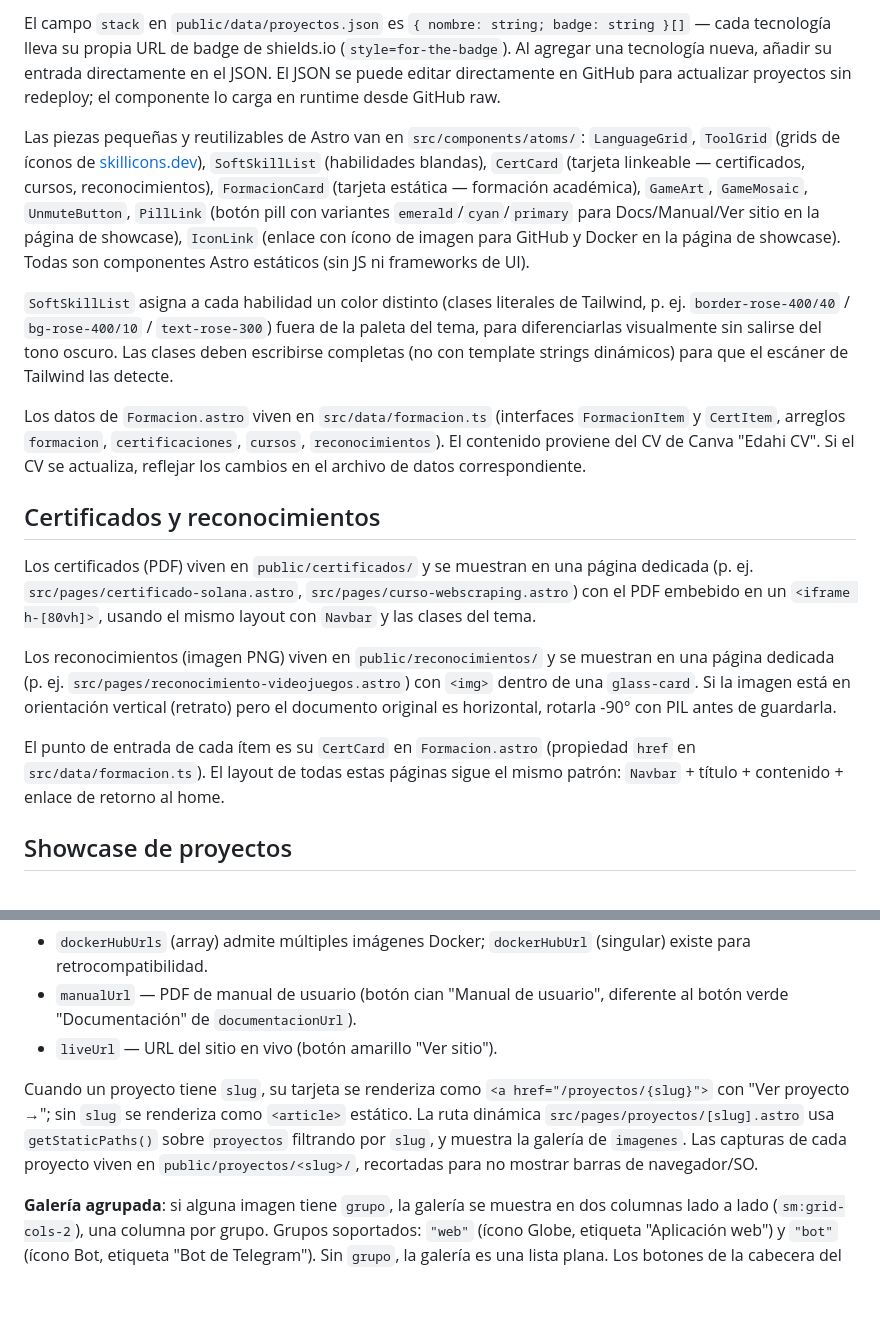
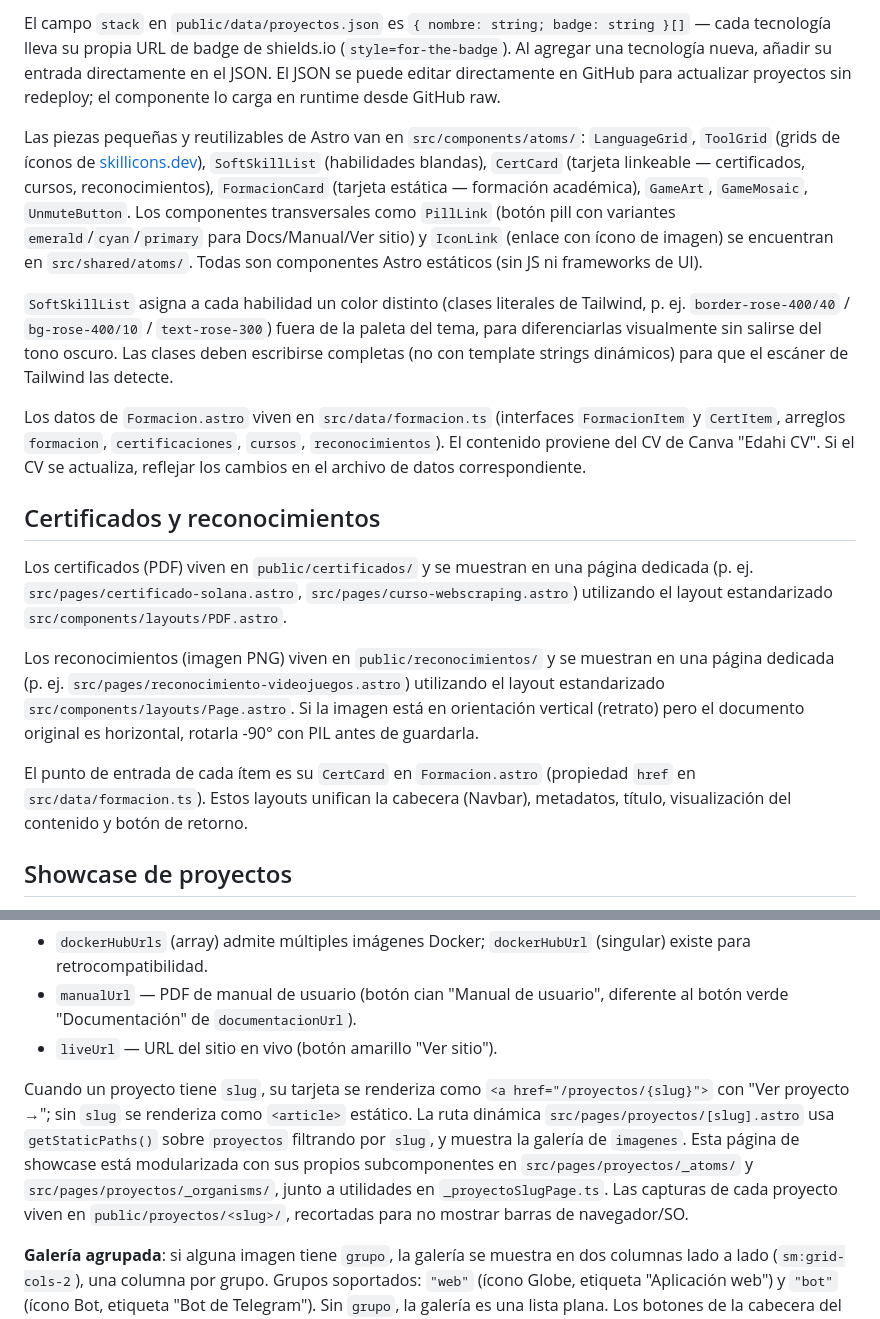
Before and after one commit to Edahi98/PortafolioShowCase, a Markdown page: CLAUDE.md, 2 parts joined by grey strips. Rendered like a GitHub page; blank space fills up the shorter version.

Commit message:
docs: update ARQUITECTURE.md to reflect new architecture (layouts, shared atoms, and modularized showcase)

```diff
--- a/CLAUDE.md
+++ b/CLAUDE.md
@@ -44,7 +44,7 @@ Al agregar nuevas secciones o páginas, reutilizar estas clases/variables en lug
 
 El campo `stack` en `public/data/proyectos.json` es `{ nombre: string; badge: string }[]` — cada tecnología lleva su propia URL de badge de shields.io (`style=for-the-badge`). Al agregar una tecnología nueva, añadir su entrada directamente en el JSON. El JSON se puede editar directamente en GitHub para actualizar proyectos sin redeploy; el componente lo carga en runtime desde GitHub raw.
 
-Las piezas pequeñas y reutilizables de Astro van en `src/components/atoms/`: `LanguageGrid`, `ToolGrid` (grids de íconos de [skillicons.dev](https://skillicons.dev)), `SoftSkillList` (habilidades blandas), `CertCard` (tarjeta linkeable — certificados, cursos, reconocimientos), `FormacionCard` (tarjeta estática — formación académica), `GameArt`, `GameMosaic`, `UnmuteButton`, `PillLink` (botón pill con variantes `emerald`/`cyan`/`primary` para Docs/Manual/Ver sitio en la página de showcase), `IconLink` (enlace con ícono de imagen para GitHub y Docker en la página de showcase). Todas son componentes Astro estáticos (sin JS ni frameworks de UI).
+Las piezas pequeñas y reutilizables de Astro van en `src/components/atoms/`: `LanguageGrid`, `ToolGrid` (grids de íconos de [skillicons.dev](https://skillicons.dev)), `SoftSkillList` (habilidades blandas), `CertCard` (tarjeta linkeable — certificados, cursos, reconocimientos), `FormacionCard` (tarjeta estática — formación académica), `GameArt`, `GameMosaic`, `UnmuteButton`. Los componentes transversales como `PillLink` (botón pill con variantes `emerald`/`cyan`/`primary` para Docs/Manual/Ver sitio) y `IconLink` (enlace con ícono de imagen) se encuentran en `src/shared/atoms/`. Todas son componentes Astro estáticos (sin JS ni frameworks de UI).
 
 `SoftSkillList` asigna a cada habilidad un color distinto (clases literales de Tailwind, p. ej. `border-rose-400/40` / `bg-rose-400/10` / `text-rose-300`) fuera de la paleta del tema, para diferenciarlas visualmente sin salirse del tono oscuro. Las clases deben escribirse completas (no con template strings dinámicos) para que el escáner de Tailwind las detecte.
 
@@ -52,11 +52,11 @@ Los datos de `Formacion.astro` viven en `src/data/formacion.ts` (interfaces `For
 
 ## Certificados y reconocimientos
 
-Los certificados (PDF) viven en `public/certificados/` y se muestran en una página dedicada (p. ej. `src/pages/certificado-solana.astro`, `src/pages/curso-webscraping.astro`) con el PDF embebido en un `<iframe h-[80vh]>`, usando el mismo layout con `Navbar` y las clases del tema.
+Los certificados (PDF) viven en `public/certificados/` y se muestran en una página dedicada (p. ej. `src/pages/certificado-solana.astro`, `src/pages/curso-webscraping.astro`) utilizando el layout estandarizado `src/components/layouts/PDF.astro`.
 
-Los reconocimientos (imagen PNG) viven en `public/reconocimientos/` y se muestran en una página dedicada (p. ej. `src/pages/reconocimiento-videojuegos.astro`) con `<img>` dentro de una `glass-card`. Si la imagen está en orientación vertical (retrato) pero el documento original es horizontal, rotarla -90° con PIL antes de guardarla.
+Los reconocimientos (imagen PNG) viven en `public/reconocimientos/` y se muestran en una página dedicada (p. ej. `src/pages/reconocimiento-videojuegos.astro`) utilizando el layout estandarizado `src/components/layouts/Page.astro`. Si la imagen está en orientación vertical (retrato) pero el documento original es horizontal, rotarla -90° con PIL antes de guardarla.
 
-El punto de entrada de cada ítem es su `CertCard` en `Formacion.astro` (propiedad `href` en `src/data/formacion.ts`). El layout de todas estas páginas sigue el mismo patrón: `Navbar` + título + contenido + enlace de retorno al home.
+El punto de entrada de cada ítem es su `CertCard` en `Formacion.astro` (propiedad `href` en `src/data/formacion.ts`). Estos layouts unifican la cabecera (Navbar), metadatos, título, visualización del contenido y botón de retorno.
 
 ## Showcase de proyectos
 
@@ -79,7 +79,7 @@ type Proyecto = {
 - `manualUrl` — PDF de manual de usuario (botón cian "Manual de usuario", diferente al botón verde "Documentación" de `documentacionUrl`).
 - `liveUrl` — URL del sitio en vivo (botón amarillo "Ver sitio").
 
-Cuando un proyecto tiene `slug`, su tarjeta se renderiza como `<a href="/proyectos/{slug}">` con "Ver proyecto →"; sin `slug` se renderiza como `<article>` estático. La ruta dinámica `src/pages/proyectos/[slug].astro` usa `getStaticPaths()` sobre `proyectos` filtrando por `slug`, y muestra la galería de `imagenes`. Las capturas de cada proyecto viven en `public/proyectos/<slug>/`, recortadas para no mostrar barras de navegador/SO.
+Cuando un proyecto tiene `slug`, su tarjeta se renderiza como `<a href="/proyectos/{slug}">` con "Ver proyecto →"; sin `slug` se renderiza como `<article>` estático. La ruta dinámica `src/pages/proyectos/[slug].astro` usa `getStaticPaths()` sobre `proyectos` filtrando por `slug`, y muestra la galería de `imagenes`. Esta página de showcase está modularizada con sus propios subcomponentes en `src/pages/proyectos/_atoms/` y `src/pages/proyectos/_organisms/`, junto a utilidades en `_proyectoSlugPage.ts`. Las capturas de cada proyecto viven en `public/proyectos/<slug>/`, recortadas para no mostrar barras de navegador/SO.
 
 **Galería agrupada**: si alguna imagen tiene `grupo`, la galería se muestra en dos columnas lado a lado (`sm:grid-cols-2`), una columna por grupo. Grupos soportados: `"web"` (ícono Globe, etiqueta "Aplicación web") y `"bot"` (ícono Bot, etiqueta "Bot de Telegram"). Sin `grupo`, la galería es una lista plana. Los botones de la cabecera del showcase usan átomos: `IconLink` para GitHub/Docker y `PillLink` para Documentación/Manual/Ver sitio.
 
```
